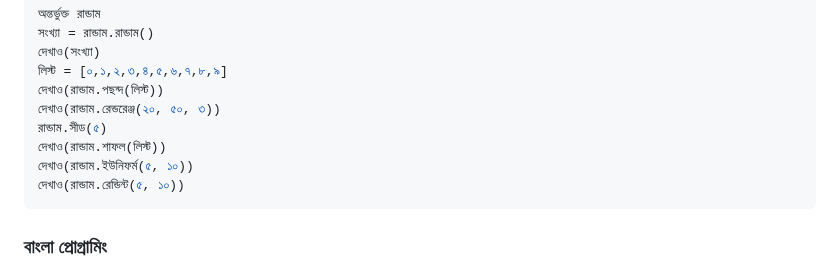
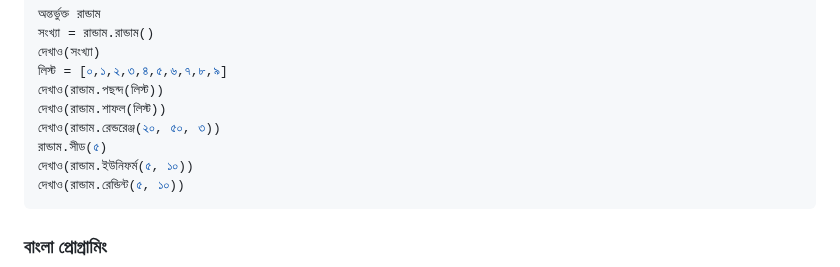
Before and after one commit to anisurrahmanlikhon/Bangla-to-Py-Code, a Markdown page: README.md, the part around the change. GitHub-like rendering.

````diff
--- a/README.md
+++ b/README.md
@@ -236,9 +236,9 @@ Tuple:
 দেখাও(সংখ্যা)
 লিস্ট = [০,১,২,৩,৪,৫,৬,৭,৮,৯]
 দেখাও(রান্ডাম.পছন্দ(লিস্ট))
+দেখাও(রান্ডাম.শাফল(লিস্ট))
 দেখাও(রান্ডাম.রেন্ডরেঞ্জ(২০, ৫০, ৩))
 রান্ডাম.সীড(৫)
-দেখাও(রান্ডাম.শাফল(লিস্ট))
 দেখাও(রান্ডাম.ইউনিফর্ম(৫, ১০))
 দেখাও(রান্ডাম.রেন্ডিন্ট(৫, ১০))
 ```
````
